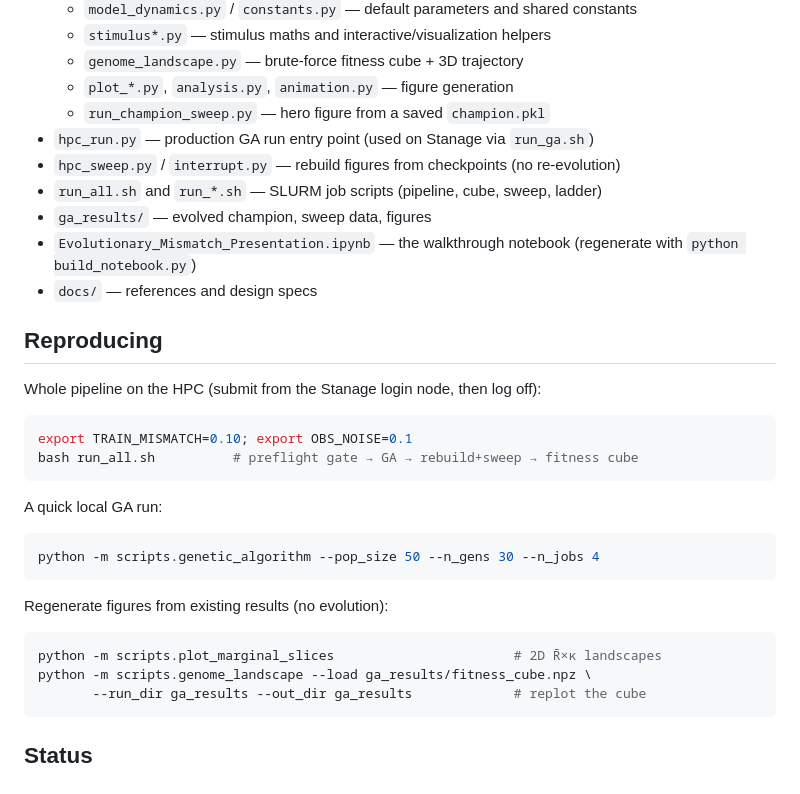
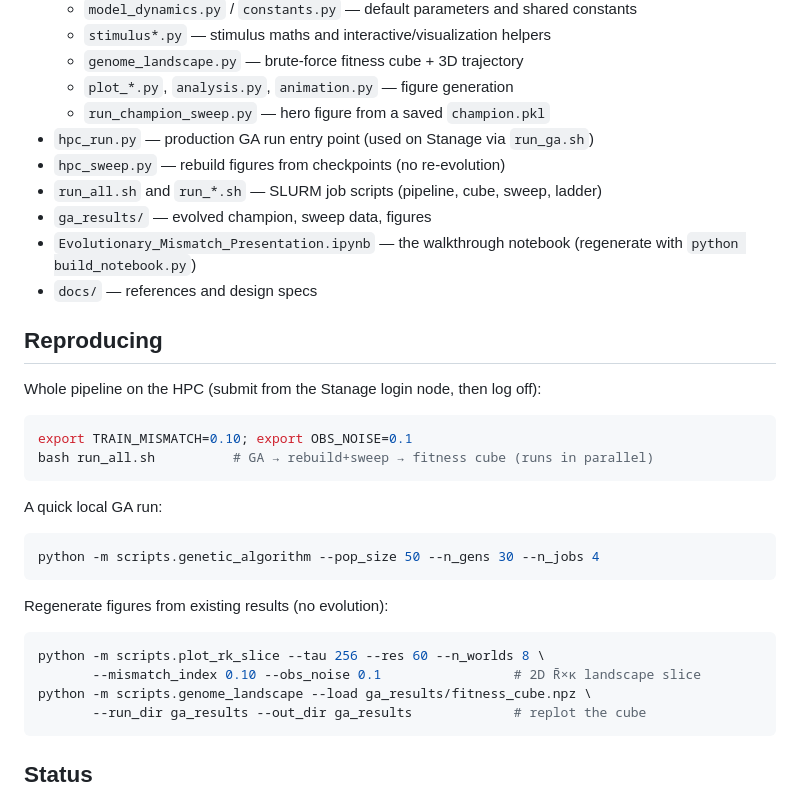
Before and after one commit to nicod2587/evolutionary-mismatch-sure2026, a Markdown page: README.md, the part around the change. Rendered like a GitHub page.

````diff
--- a/README.md
+++ b/README.md
@@ -101,7 +101,7 @@ Figures live in `ga_results/`
   - `plot_*.py`, `analysis.py`, `animation.py` — figure generation
   - `run_champion_sweep.py` — hero figure from a saved `champion.pkl`
 - `hpc_run.py` — production GA run entry point (used on Stanage via `run_ga.sh`)
-- `hpc_sweep.py` / `interrupt.py` — rebuild figures from checkpoints (no re-evolution)
+- `hpc_sweep.py` — rebuild figures from checkpoints (no re-evolution)
 - `run_all.sh` and `run_*.sh` — SLURM job scripts (pipeline, cube, sweep, ladder)
 - `ga_results/` — evolved champion, sweep data, figures
 - `Evolutionary_Mismatch_Presentation.ipynb` — the walkthrough notebook
@@ -114,7 +114,7 @@ Whole pipeline on the HPC (submit from the Stanage login node, then log off):
 
 ```bash
 export TRAIN_MISMATCH=0.10; export OBS_NOISE=0.1
-bash run_all.sh          # preflight gate → GA → rebuild+sweep → fitness cube
+bash run_all.sh          # GA → rebuild+sweep → fitness cube (runs in parallel)
 ```
 
 A quick local GA run:
@@ -126,7 +126,8 @@ python -m scripts.genetic_algorithm --pop_size 50 --n_gens 30 --n_jobs 4
 Regenerate figures from existing results (no evolution):
 
 ```bash
-python -m scripts.plot_marginal_slices                       # 2D R̄×κ landscapes
+python -m scripts.plot_rk_slice --tau 256 --res 60 --n_worlds 8 \
+       --mismatch_index 0.10 --obs_noise 0.1                 # 2D R̄×κ landscape slice
 python -m scripts.genome_landscape --load ga_results/fitness_cube.npz \
        --run_dir ga_results --out_dir ga_results             # replot the cube
 ```
````
